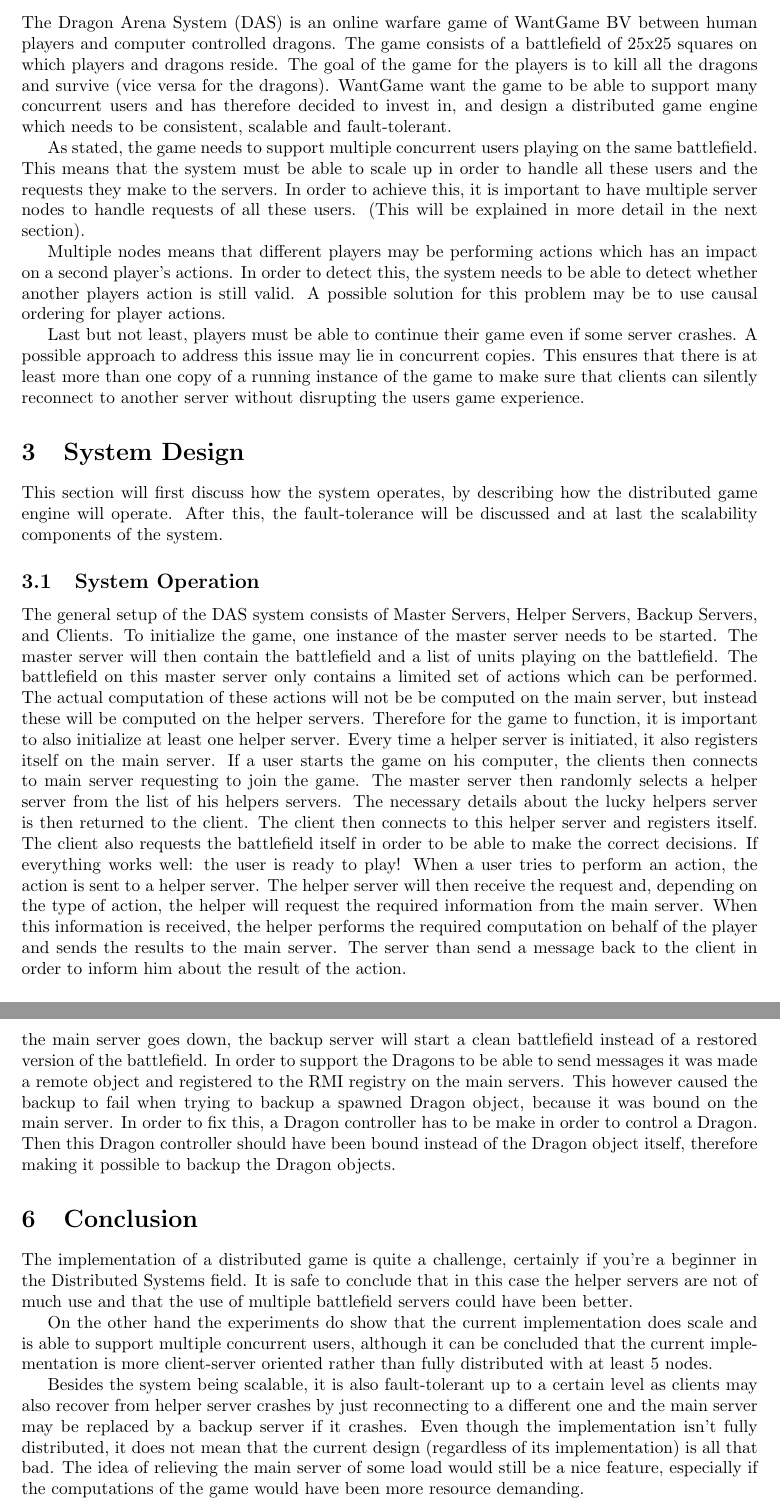
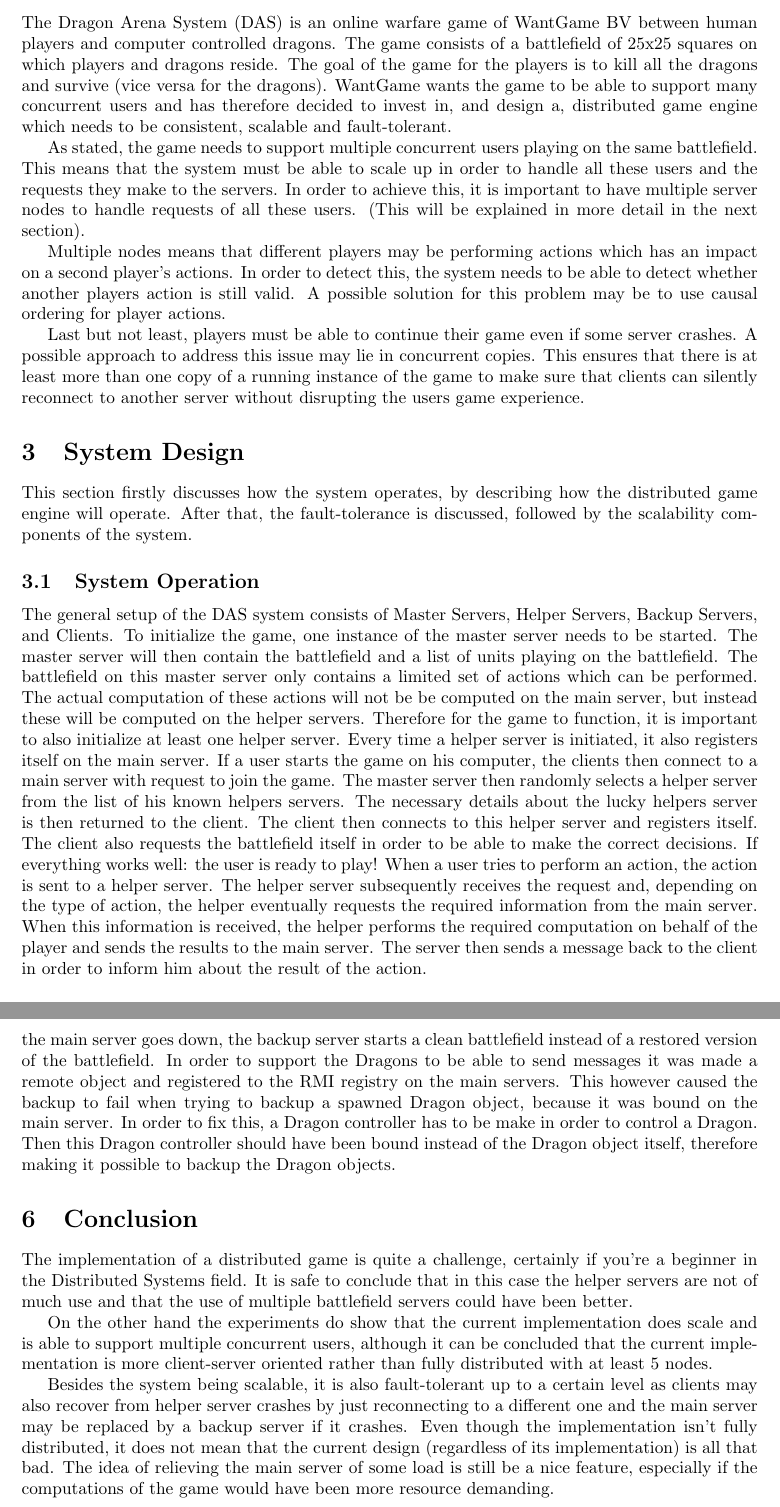
Before and after one commit to pbrand/-DCS-Dragon-Arena-System, a LaTeX paper (report/main.tex, which reads report/1-background-on-application.tex, report/2-system-design.tex, report/4-discussion.tex): two parts of pages 2 and 8 of 10, joined at a grey line, cut so that both start at the same text. Compiled offline with pdfLaTeX.

Commit message:
Fixed some typos and fixed some 'tenses'

```diff
--- a/report/1-background-on-application.tex
+++ b/report/1-background-on-application.tex
@@ -5,7 +5,7 @@
 The Dragon Arena System (DAS) is an online warfare game of WantGame BV between human players and computer controlled dragons.
 The game consists of a battlefield of 25x25 squares on which players and dragons reside.
 The goal of the game for the players is to kill all the dragons and survive (vice versa for the dragons).
-WantGame want the game to be able to support many concurrent users and has therefore decided to invest in, and design a distributed game engine which needs to be consistent, scalable and fault-tolerant.
+WantGame wants the game to be able to support many concurrent users and has therefore decided to invest in, and design a, distributed game engine which needs to be consistent, scalable and fault-tolerant.
 
 As stated, the game needs to support multiple concurrent users playing on the same battlefield.
 This means that the system must be able to scale up in order to handle all these users and the requests they make to the servers.
--- a/report/2-system-design.tex
+++ b/report/2-system-design.tex
@@ -1,6 +1,6 @@
 \section{System Design}
-This section will first discuss how the system operates, by describing how the distributed game engine will operate.
-After this, the fault-tolerance will be discussed and at last the scalability components of the system.
+This section firstly discusses how the system operates, by describing how the distributed game engine will operate.
+After that, the fault-tolerance is discussed, followed by the scalability components of the system.
 
 \subsection{System Operation}
 The general setup of the DAS system consists of Master Servers, Helper Servers, Backup Servers, and Clients.
@@ -10,16 +10,16 @@
 The actual computation of these actions will not be be computed on the main server, but instead these will be computed on the helper servers.
 Therefore for the game to function, it is important to also initialize at least one helper server.
 Every time a helper server is initiated, it also registers itself on the main server.
-If a user starts the game on his computer, the clients then connects to main server requesting to join the game.
-The master server then randomly selects a helper server from the list of his helpers servers.
+If a user starts the game on his computer, the clients then connect to a main server with request to join the game.
+The master server then randomly selects a helper server from the list of his known helpers servers.
 The necessary details about the lucky helpers server is then returned to the client.
 The client then connects to this helper server and registers itself.
 The client also requests the battlefield itself in order to be able to make the correct decisions.
 If everything works well: the user is ready to play!
 When a user tries to perform an action, the action is sent to a helper server.
-The helper server will then receive the request and, depending on the type of action, the helper will request the required information from the main server.
+The helper server subsequently receives the request and, depending on the type of action, the helper  eventually requests the required information from the main server.
 When this information is received, the helper performs the required computation on behalf of the player and sends the results to the main server.
-The server than send a message back to the client in order to inform him about the result of the action.
+The server then sends a message back to the client in order to inform him about the result of the action.
 
 \begin{figure}[ht]
 \includegraphics[scale=0.5]{DCS.png}
--- a/report/4-discussion.tex
+++ b/report/4-discussion.tex
@@ -32,7 +32,7 @@
 \subsection{Confession}
 In the final implementation of the game, the backup service for the main server had to be disabled (partially).
 The backup server is able to run but not keep track of the map and the units.
-When the main server goes down, the backup server will start a clean battlefield instead of a restored version of the battlefield.
+When the main server goes down, the backup server starts a clean battlefield instead of a restored version of the battlefield.
 In order to support the Dragons to be able to send messages it was made a remote object and registered to the RMI registry on the main servers.
 This however caused the backup to fail when trying to backup a spawned Dragon object, because it was bound on the main server.
 In order to fix this, a Dragon controller has to be make in order to control a Dragon.
--- a/report/5-conclusion.tex
+++ b/report/5-conclusion.tex
@@ -6,4 +6,4 @@
 
 Besides the system being scalable, it is also fault-tolerant up to a certain level as clients may also recover from helper server crashes by just reconnecting to a different one and the main server may be replaced by a backup server if it crashes.
 Even though the implementation isn't fully distributed, it does not mean that the current design (regardless of its implementation) is all that bad.
-The idea of relieving the main server of some load would still be a nice feature, especially if the computations of the game would have been more resource demanding.
+The idea of relieving the main server of some load is still be a nice feature, especially if the computations of the game would have been more resource demanding.
```
Also changed, not shown: report/3-experimental-results.tex (+5 -6 lines), report/2-system-design.tex (6 more changed lines), report/4-discussion.tex (4 more changed lines).
